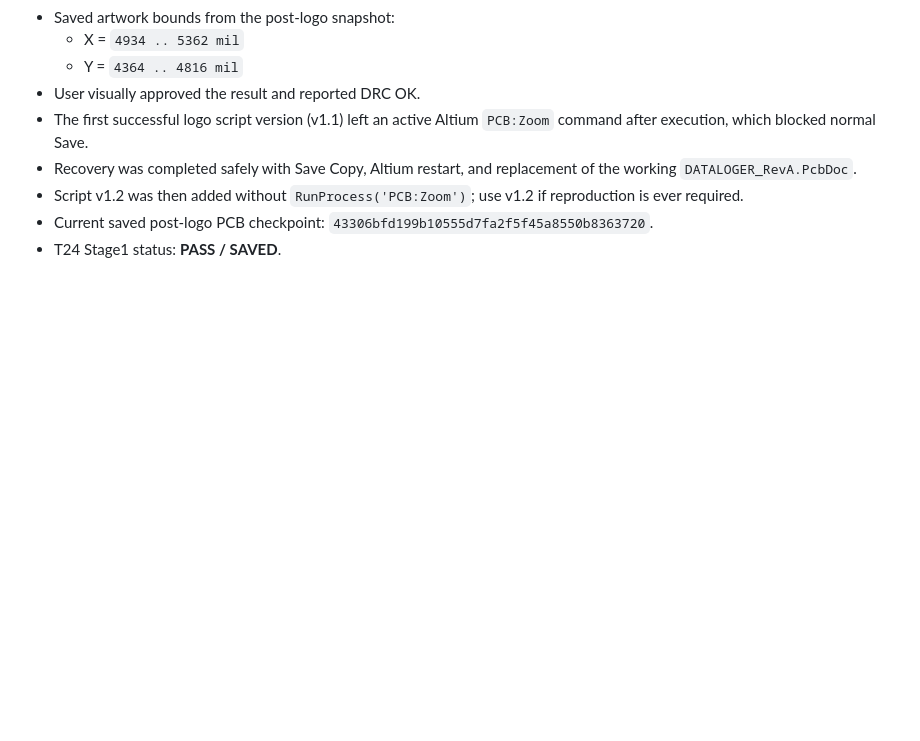
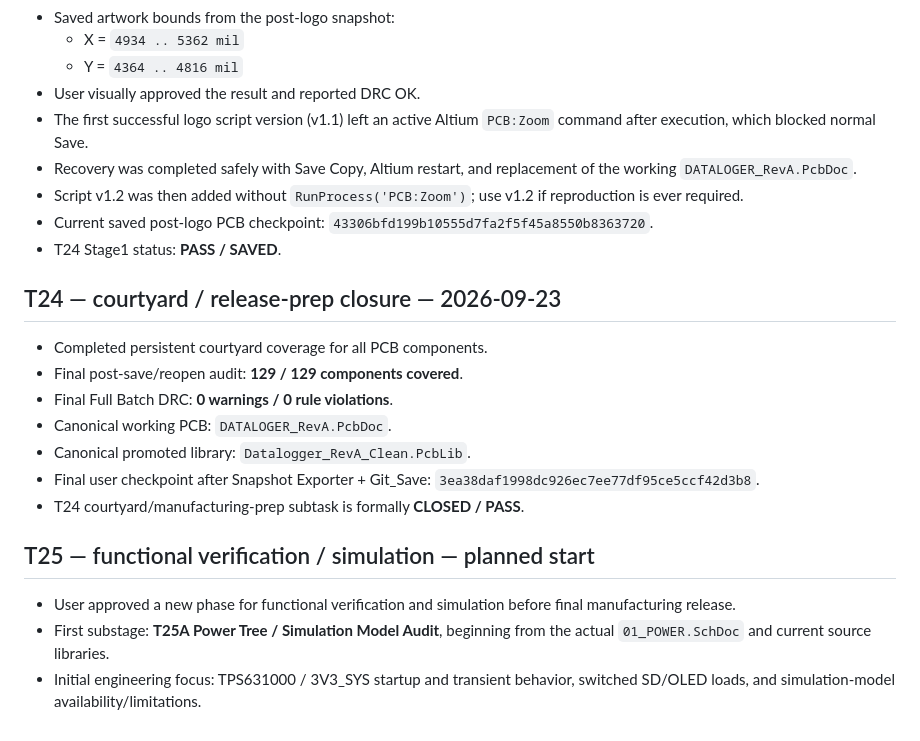
Before and after one commit to mohammadhpp/Datalogger-RevA, a Markdown page: AI_CONTINUITY/HISTORY.md, the part around the change. GitHub-like rendering; blank space fills up the shorter version.

Commit message:
History: close T24 and open T25 functional verification phase

```diff
--- a/AI_CONTINUITY/HISTORY.md
+++ b/AI_CONTINUITY/HISTORY.md
@@ -98,3 +98,20 @@ This is a compact milestone history, not a replacement for Git commit history.
 - Current saved post-logo PCB checkpoint:
   `43306bfd199b10555d7fa2f5f45a8550b8363720`.
 - T24 Stage1 status: **PASS / SAVED**.
+
+
+## T24 — courtyard / release-prep closure — 2026-09-23
+
+- Completed persistent courtyard coverage for all PCB components.
+- Final post-save/reopen audit: **129 / 129 components covered**.
+- Final Full Batch DRC: **0 warnings / 0 rule violations**.
+- Canonical working PCB: `DATALOGER_RevA.PcbDoc`.
+- Canonical promoted library: `Datalogger_RevA_Clean.PcbLib`.
+- Final user checkpoint after Snapshot Exporter + Git_Save: `3ea38daf1998dc926ec7ee77df95ce5ccf42d3b8`.
+- T24 courtyard/manufacturing-prep subtask is formally **CLOSED / PASS**.
+
+## T25 — functional verification / simulation — planned start
+
+- User approved a new phase for functional verification and simulation before final manufacturing release.
+- First substage: **T25A Power Tree / Simulation Model Audit**, beginning from the actual `01_POWER.SchDoc` and current source libraries.
+- Initial engineering focus: TPS631000 / 3V3_SYS startup and transient behavior, switched SD/OLED loads, and simulation-model availability/limitations.
```
